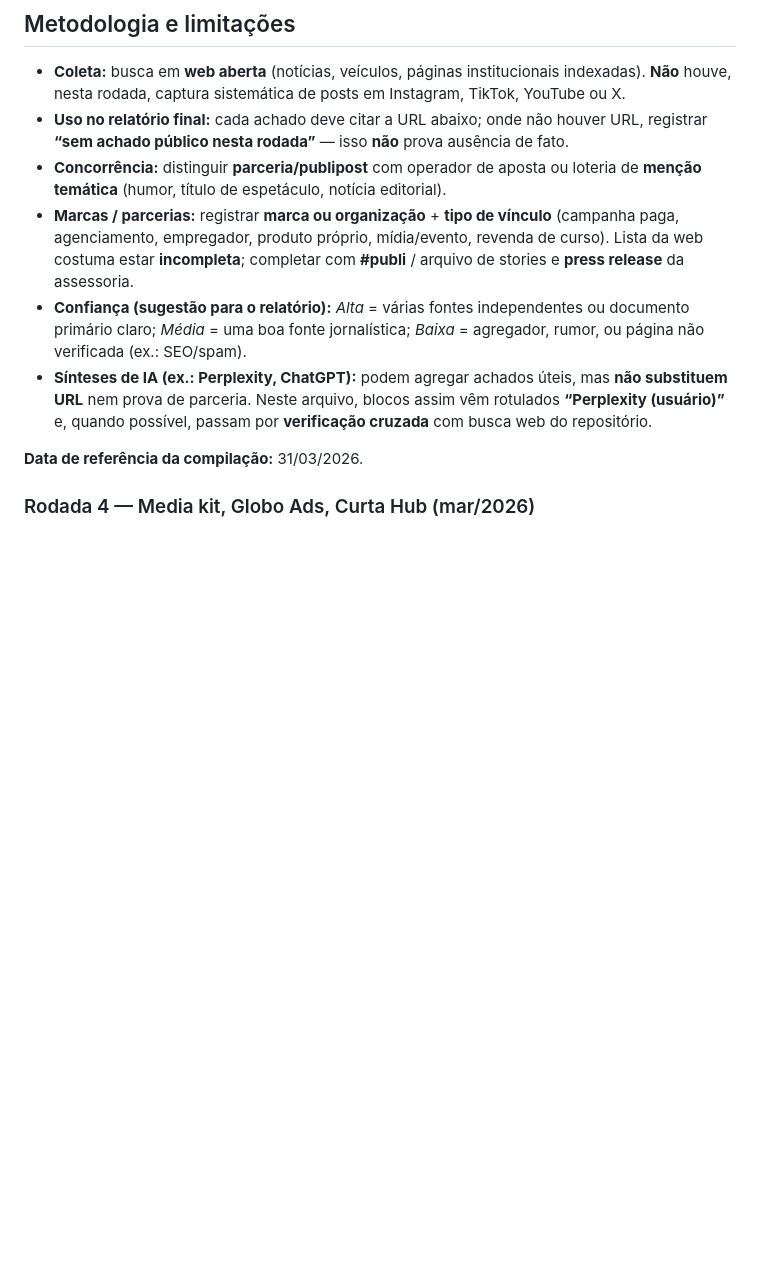
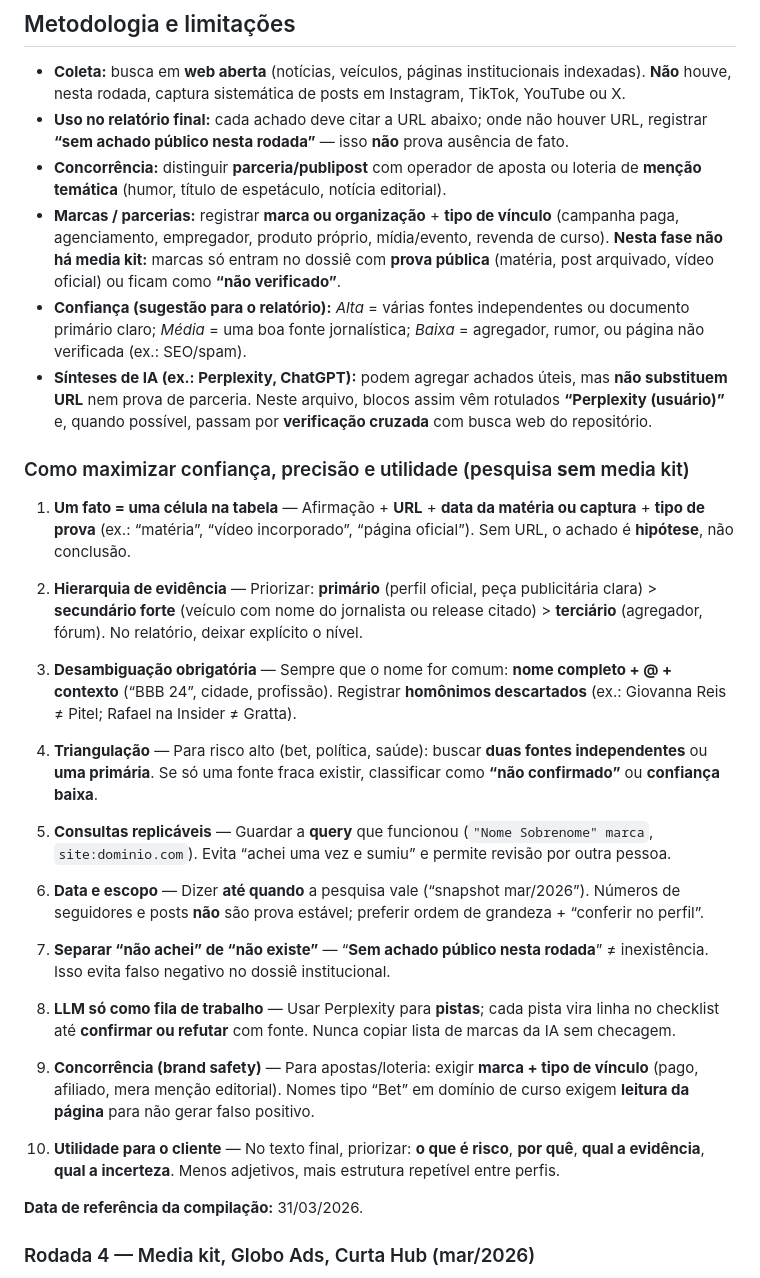
Before and after one commit to epieratti/calia-bi-reports, a Markdown page: loterias2026/research/FONTES_BRAND_SAFETY_LOTERIAS2026.md, the part around one of its changes. GitHub-like rendering; blank space fills up the shorter version.

Commit message:
docs(loterias2026): metodologia pesquisa sem media kit + checklist
Co-authored-by: Enrico Pieratti <epieratti@users.noreply.github.com>

```diff
--- a/loterias2026/research/FONTES_BRAND_SAFETY_LOTERIAS2026.md
+++ b/loterias2026/research/FONTES_BRAND_SAFETY_LOTERIAS2026.md
@@ -11,9 +11,31 @@
 - **Coleta:** busca em **web aberta** (notícias, veículos, páginas institucionais indexadas). **Não** houve, nesta rodada, captura sistemática de posts em Instagram, TikTok, YouTube ou X.
 - **Uso no relatório final:** cada achado deve citar a URL abaixo; onde não houver URL, registrar **“sem achado público nesta rodada”** — isso **não** prova ausência de fato.
 - **Concorrência:** distinguir **parceria/publipost** com operador de aposta ou loteria de **menção temática** (humor, título de espetáculo, notícia editorial).
-- **Marcas / parcerias:** registrar **marca ou organização** + **tipo de vínculo** (campanha paga, agenciamento, empregador, produto próprio, mídia/evento, revenda de curso). Lista da web costuma estar **incompleta**; completar com **#publi** / arquivo de stories e **press release** da assessoria.
+- **Marcas / parcerias:** registrar **marca ou organização** + **tipo de vínculo** (campanha paga, agenciamento, empregador, produto próprio, mídia/evento, revenda de curso). **Nesta fase não há media kit:** marcas só entram no dossiê com **prova pública** (matéria, post arquivado, vídeo oficial) ou ficam como **“não verificado”**.
 - **Confiança (sugestão para o relatório):** *Alta* = várias fontes independentes ou documento primário claro; *Média* = uma boa fonte jornalística; *Baixa* = agregador, rumor, ou página não verificada (ex.: SEO/spam).
 - **Sínteses de IA (ex.: Perplexity, ChatGPT):** podem agregar achados úteis, mas **não substituem URL** nem prova de parceria. Neste arquivo, blocos assim vêm rotulados **“Perplexity (usuário)”** e, quando possível, passam por **verificação cruzada** com busca web do repositório.
+
+### Como maximizar confiança, precisão e utilidade (pesquisa **sem** media kit)
+
+1. **Um fato = uma célula na tabela** — Afirmação + **URL** + **data da matéria ou captura** + **tipo de prova** (ex.: “matéria”, “vídeo incorporado”, “página oficial”). Sem URL, o achado é **hipótese**, não conclusão.
+
+2. **Hierarquia de evidência** — Priorizar: **primário** (perfil oficial, peça publicitária clara) > **secundário forte** (veículo com nome do jornalista ou release citado) > **terciário** (agregador, fórum). No relatório, deixar explícito o nível.
+
+3. **Desambiguação obrigatória** — Sempre que o nome for comum: **nome completo + @ + contexto** (“BBB 24”, cidade, profissão). Registrar **homônimos descartados** (ex.: Giovanna Reis ≠ Pitel; Rafael na Insider ≠ Gratta).
+
+4. **Triangulação** — Para risco alto (bet, política, saúde): buscar **duas fontes independentes** ou **uma primária**. Se só uma fonte fraca existir, classificar como **“não confirmado”** ou **confiança baixa**.
+
+5. **Consultas replicáveis** — Guardar a **query** que funcionou (`"Nome Sobrenome" marca`, `site:dominio.com`). Evita “achei uma vez e sumiu” e permite revisão por outra pessoa.
+
+6. **Data e escopo** — Dizer **até quando** a pesquisa vale (“snapshot mar/2026”). Números de seguidores e posts **não** são prova estável; preferir ordem de grandeza + “conferir no perfil”.
+
+7. **Separar “não achei” de “não existe”** — “**Sem achado público nesta rodada**” ≠ inexistência. Isso evita falso negativo no dossiê institucional.
+
+8. **LLM só como fila de trabalho** — Usar Perplexity para **pistas**; cada pista vira linha no checklist até **confirmar ou refutar** com fonte. Nunca copiar lista de marcas da IA sem checagem.
+
+9. **Concorrência (brand safety)** — Para apostas/loteria: exigir **marca + tipo de vínculo** (pago, afiliado, mera menção editorial). Nomes tipo “Bet” em domínio de curso exigem **leitura da página** para não gerar falso positivo.
+
+10. **Utilidade para o cliente** — No texto final, priorizar: **o que é risco**, **por quê**, **qual a evidência**, **qual a incerteza**. Menos adjetivos, mais estrutura repetível entre perfis.
 
 **Data de referência da compilação:** 31/03/2026.
 
```
Also changed, not shown: other parts of loterias2026/research/FONTES_BRAND_SAFETY_LOTERIAS2026.md (+2 -2 lines).
